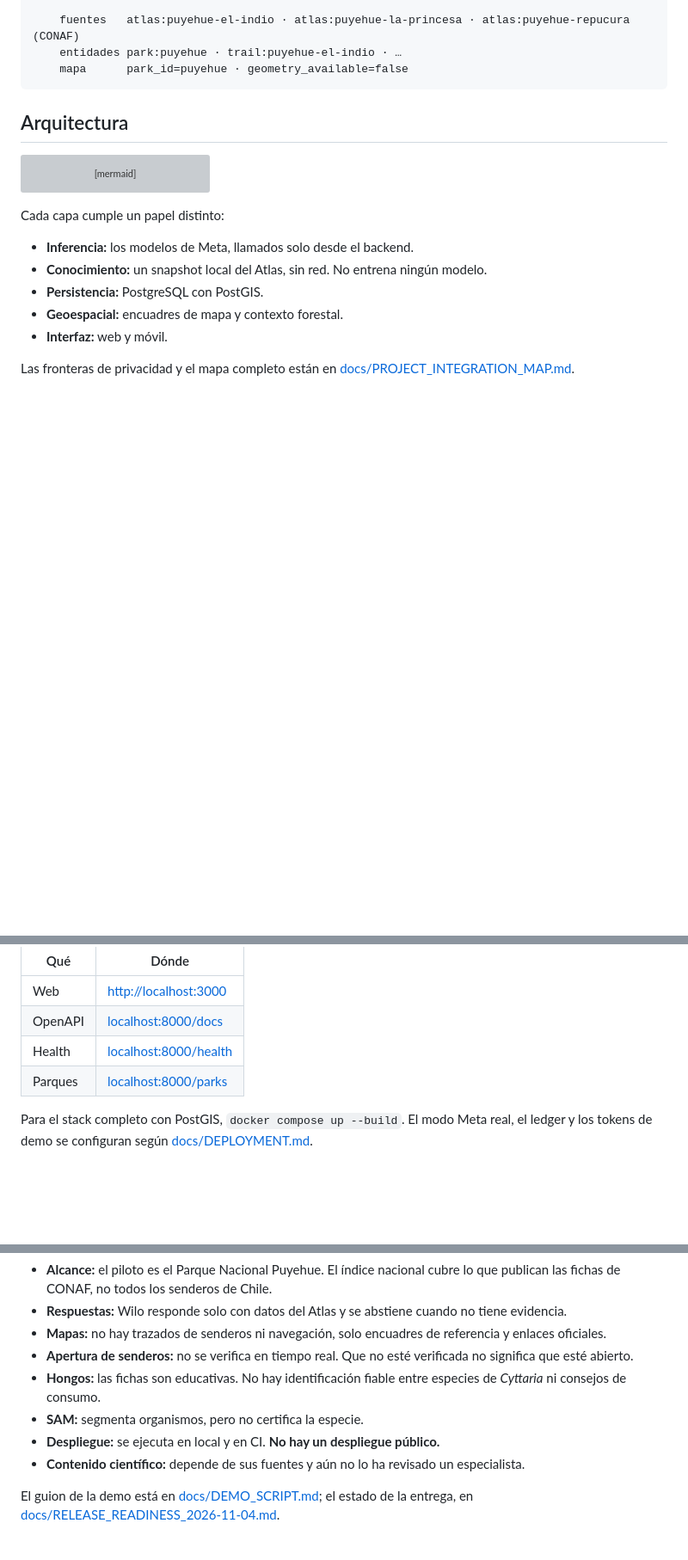
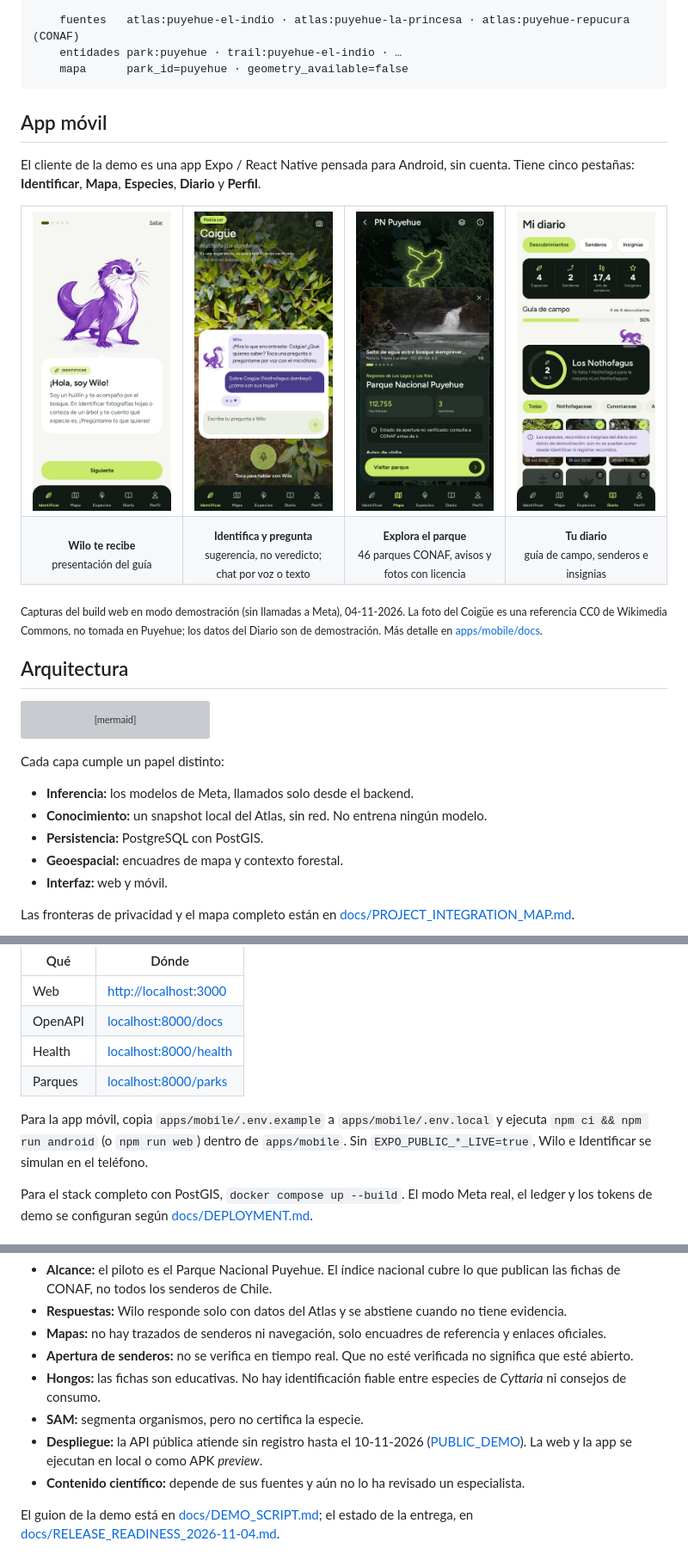
Before and after one commit to GiuseppePrbst/meta-global-ai-dev-hackathon-progarlabs, a Markdown page: README.md, 3 parts joined by grey strips. Shown at 86% size. Rendered like a GitHub page; pictures changed too: docs/assets/mobile/atlas.jpg (added), docs/assets/mobile/identify-wilo.jpg (added), docs/assets/mobile/journal.jpg (added); blank space fills up the shorter version; grey boxes are pictures that could not be loaded.

Commit message:
docs(readme): showcase mobile app features with screenshots
Add an "App móvil" section with four screenshots from the Expo web build in demo mode (onboarding, identify + Wilo chat, park atlas, journal), a quick-start line for the mobile app, and update the deployment note now that the public demo API is open until 2026-11-10.

````diff
--- a/README.md
+++ b/README.md
@@ -57,6 +57,27 @@ Esta es una respuesta real, generada el 03-11-2026 a partir de audio real. Aquí
     entidades park:puyehue · trail:puyehue-el-indio · …
     mapa      park_id=puyehue · geometry_available=false
 ```
+
+## App móvil
+
+El cliente de la demo es una app Expo / React Native pensada para Android, sin cuenta. Tiene cinco pestañas: **Identificar**, **Mapa**, **Especies**, **Diario** y **Perfil**.
+
+<table>
+  <tr>
+    <td align="center" width="25%"><img src="docs/assets/mobile/onboarding.jpg" width="180" alt="Bienvenida: Wilo, un huillín ilustrado, se presenta como guía"></td>
+    <td align="center" width="25%"><img src="docs/assets/mobile/identify-wilo.jpg" width="180" alt="Identificar: sugerencia «Podría ser Coigüe» y chat con Wilo sobre la especie"></td>
+    <td align="center" width="25%"><img src="docs/assets/mobile/atlas.jpg" width="180" alt="Mapa: ficha del Parque Nacional Puyehue con hectáreas, sectores y aviso de apertura no verificada"></td>
+    <td align="center" width="25%"><img src="docs/assets/mobile/journal.jpg" width="180" alt="Diario: guía de campo con especies descubiertas e insignias"></td>
+  </tr>
+  <tr>
+    <td align="center"><sub><b>Wilo te recibe</b><br>presentación del guía</sub></td>
+    <td align="center"><sub><b>Identifica y pregunta</b><br>sugerencia, no veredicto; chat por voz o texto</sub></td>
+    <td align="center"><sub><b>Explora el parque</b><br>46 parques CONAF, avisos y fotos con licencia</sub></td>
+    <td align="center"><sub><b>Tu diario</b><br>guía de campo, senderos e insignias</sub></td>
+  </tr>
+</table>
+
+<sub>Capturas del build web en modo demostración (sin llamadas a Meta), 04-11-2026. La foto del Coigüe es una referencia CC0 de Wikimedia Commons, no tomada en Puyehue; los datos del Diario son de demostración. Más detalle en [apps/mobile/docs](apps/mobile/docs/README.md).</sub>
 
 ## Arquitectura
 
@@ -140,6 +161,8 @@ Con todo en marcha:
 | Health | [localhost:8000/health](http://localhost:8000/health) |
 | Parques | [localhost:8000/parks](http://localhost:8000/parks) |
 
+Para la app móvil, copia `apps/mobile/.env.example` a `apps/mobile/.env.local` y ejecuta `npm ci && npm run android` (o `npm run web`) dentro de `apps/mobile`. Sin `EXPO_PUBLIC_*_LIVE=true`, Wilo e Identificar se simulan en el teléfono.
+
 Para el stack completo con PostGIS, `docker compose up --build`. El modo Meta real, el ledger y los tokens de demo se configuran según [docs/DEPLOYMENT.md](docs/DEPLOYMENT.md).
 
 ## API y contratos
@@ -157,7 +180,7 @@ Para el stack completo con PostGIS, `docker compose up --build`. El modo Meta re
 - **Apertura de senderos:** no se verifica en tiempo real. Que no esté verificada no significa que esté abierto.
 - **Hongos:** las fichas son educativas. No hay identificación fiable entre especies de *Cyttaria* ni consejos de consumo.
 - **SAM:** segmenta organismos, pero no certifica la especie.
-- **Despliegue:** se ejecuta en local y en CI. **No hay un despliegue público.**
+- **Despliegue:** la API pública atiende sin registro hasta el 10-11-2026 ([PUBLIC_DEMO](docs/PUBLIC_DEMO.md)). La web y la app se ejecutan en local o como APK *preview*.
 - **Contenido científico:** depende de sus fuentes y aún no lo ha revisado un especialista.
 
 El guion de la demo está en [docs/DEMO_SCRIPT.md](docs/DEMO_SCRIPT.md); el estado de la entrega, en [docs/RELEASE_READINESS_2026-11-04.md](docs/RELEASE_READINESS_2026-11-04.md).
````
